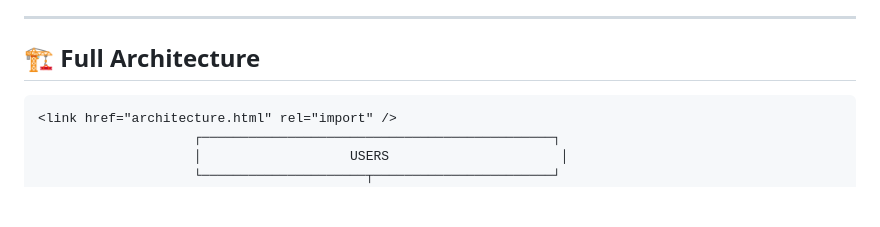
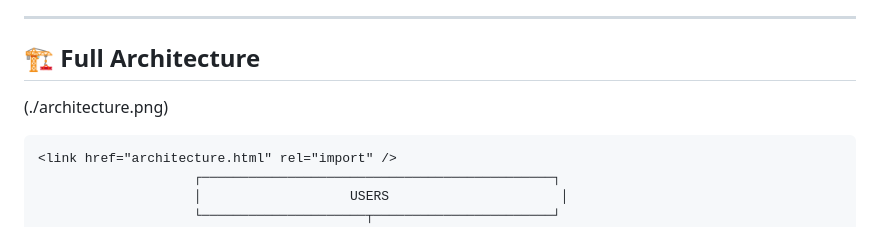
Before and after one commit to somunaexe/weather-tracker-with-disaster-recovery, a Markdown page: README.md, the part around the change. GitHub-like rendering; blank space fills up the shorter version.

````diff
--- a/README.md
+++ b/README.md
@@ -7,7 +7,7 @@ A production-grade weather tracking application deployed across **AWS** and **Az
 ---
 
 ## 🏗️ Full Architecture
-
+(./architecture.png)
 ```
 <link href="architecture.html" rel="import" />
                     ┌─────────────────────────────────────────────┐
````
